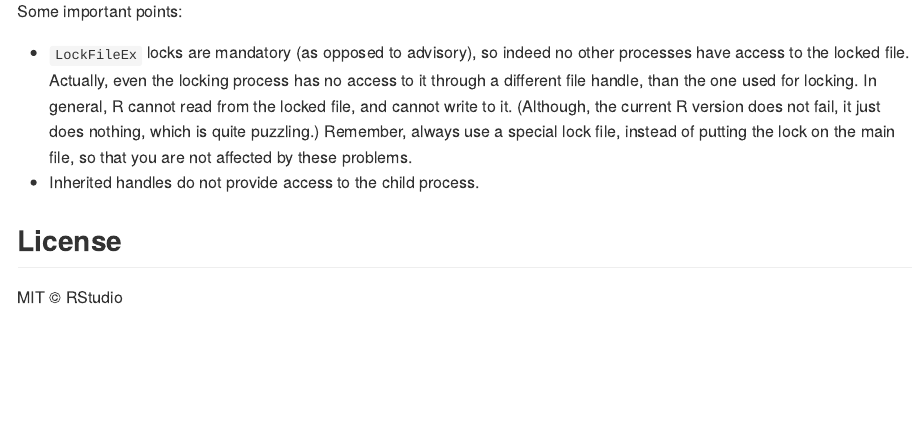
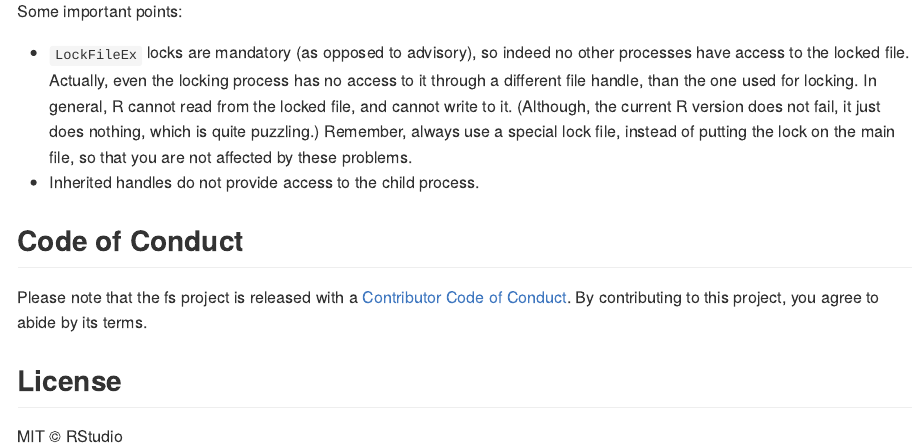
Before and after one commit to r-lib/filelock, an R Markdown document (README.Rmd): the page in a window 1100 px wide, from 2930 px down. The pictures show the output file README.md that the author committed with the source, drawn offline in the style of GitHub; badge pictures from the web are left out.

Commit message:
usethis::use_tidy_coc()

```diff
--- a/README.Rmd
+++ b/README.Rmd
@@ -171,6 +171,12 @@ Some important points:
   on the main file, so that you are not affected by these problems.
 * Inherited handles do not provide access to the child process.
 
+## Code of Conduct
+
+Please note that the fs project is released with a
+[Contributor Code of Conduct](https://r-lib.github.io/filelock/CODE_OF_CONDUCT.html).
+By contributing to this project, you agree to abide by its terms.
+
 ## License
 
 MIT © RStudio
```
Also changed, not shown: .github/CODE_OF_CONDUCT.md (added), README.md.
